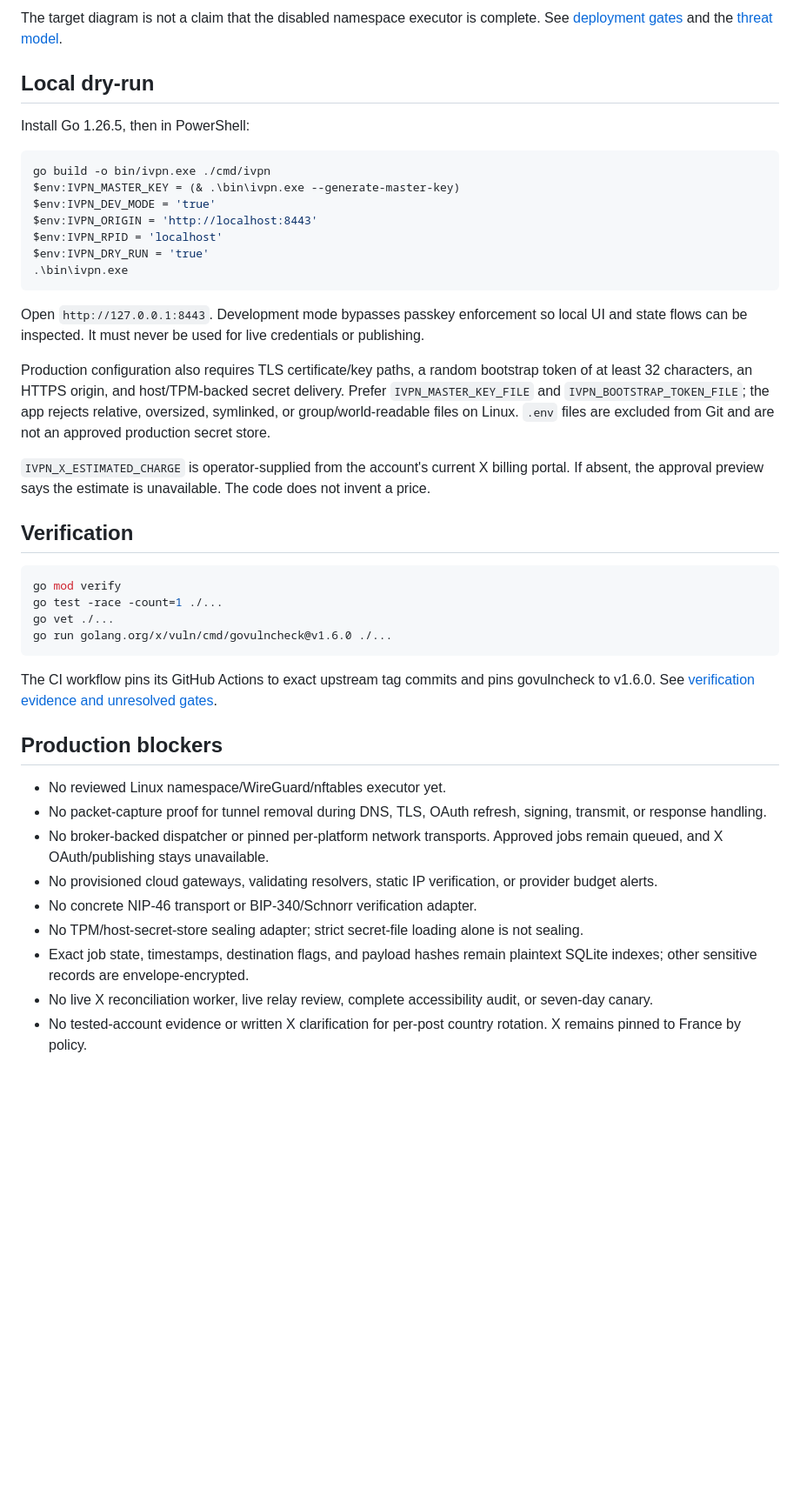
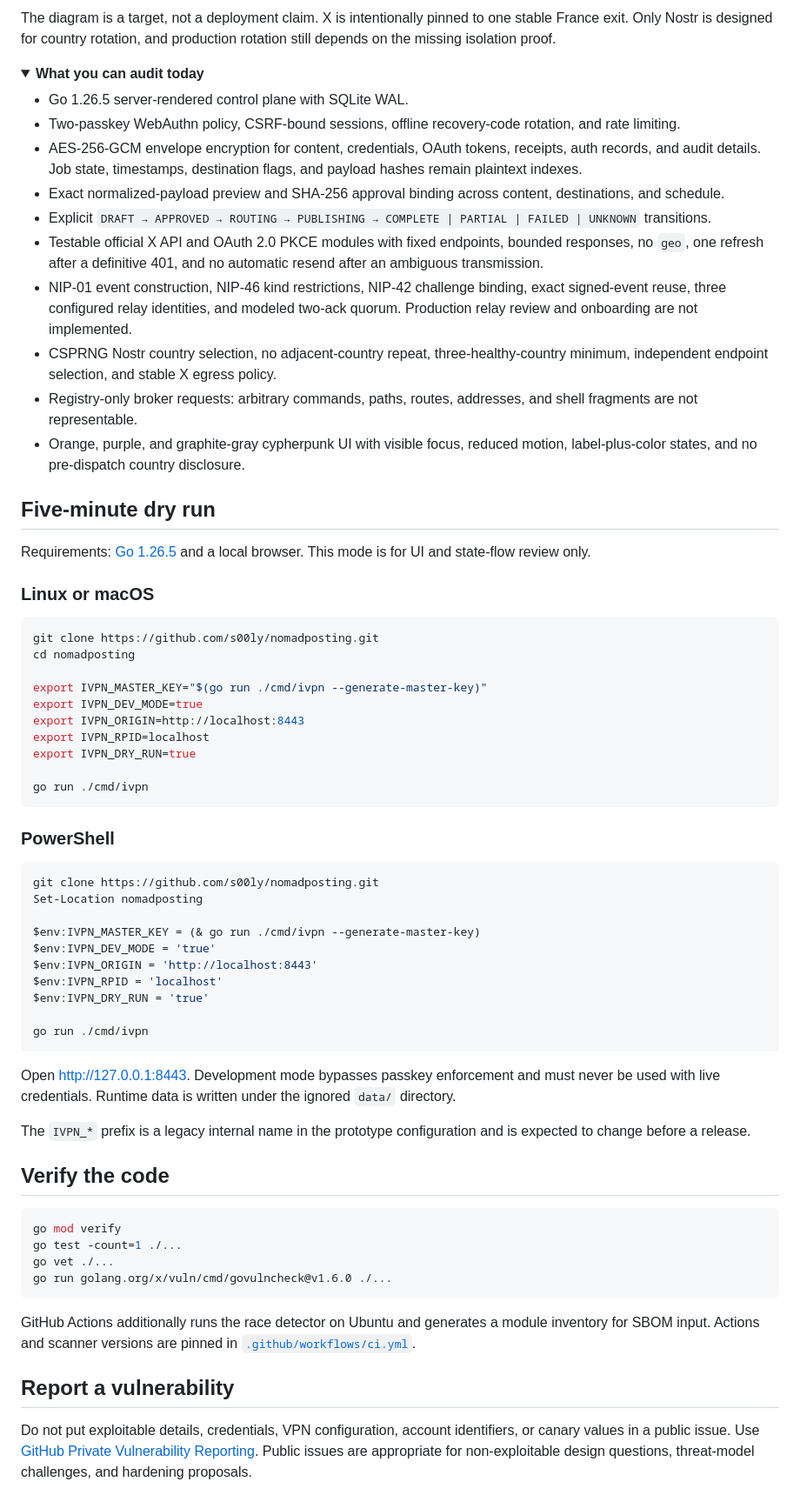
Before and after one commit to s00ly/nomadposting, a Markdown page: README.md, the part around one of its changes. Shown at 87% size. Rendered like a GitHub page; folded sections open; blank space fills up the shorter version.

Commit message:
Rewrite README for public hardening

````diff
--- a/README.md
+++ b/README.md
@@ -36,47 +97,73 @@ flowchart LR
 ```
 
-The target diagram is not a claim that the disabled namespace executor is complete. See [deployment gates](deploy/DEPLOYMENT.md) and the [threat model](docs/THREAT_MODEL.md).
+The diagram is a target, not a deployment claim. X is intentionally pinned to one stable France exit. Only Nostr is designed for country rotation, and production rotation still depends on the missing isolation proof.
 
-## Local dry-run
+<details>
+<summary><strong>What you can audit today</strong></summary>
 
-Install Go 1.26.5, then in PowerShell:
+- Go 1.26.5 server-rendered control plane with SQLite WAL.
+- Two-passkey WebAuthn policy, CSRF-bound sessions, offline recovery-code rotation, and rate limiting.
+- AES-256-GCM envelope encryption for content, credentials, OAuth tokens, receipts, auth records, and audit details. Job state, timestamps, destination flags, and payload hashes remain plaintext indexes.
+- Exact normalized-payload preview and SHA-256 approval binding across content, destinations, and schedule.
+- Explicit `DRAFT → APPROVED → ROUTING → PUBLISHING → COMPLETE | PARTIAL | FAILED | UNKNOWN` transitions.
+- Testable official X API and OAuth 2.0 PKCE modules with fixed endpoints, bounded responses, no `geo`, one refresh after a definitive 401, and no automatic resend after an ambiguous transmission.
+- NIP-01 event construction, NIP-46 kind restrictions, NIP-42 challenge binding, exact signed-event reuse, three configured relay identities, and modeled two-ack quorum. Production relay review and onboarding are not implemented.
+- CSPRNG Nostr country selection, no adjacent-country repeat, three-healthy-country minimum, independent endpoint selection, and stable X egress policy.
+- Registry-only broker requests: arbitrary commands, paths, routes, addresses, and shell fragments are not representable.
+- Orange, purple, and graphite-gray cypherpunk UI with visible focus, reduced motion, label-plus-color states, and no pre-dispatch country disclosure.
+
+</details>
+
+## Five-minute dry run
+
+Requirements: [Go 1.26.5](https://go.dev/doc/install) and a local browser. This mode is for UI and state-flow review only.
+
+### Linux or macOS
+
+```sh
+git clone https://github.com/s00ly/nomadposting.git
+cd nomadposting
+
+export IVPN_MASTER_KEY="$(go run ./cmd/ivpn --generate-master-key)"
+export IVPN_DEV_MODE=true
+export IVPN_ORIGIN=http://localhost:8443
+export IVPN_RPID=localhost
+export IVPN_DRY_RUN=true
+
+go run ./cmd/ivpn
+```
+
+### PowerShell
 
 ```powershell
-go build -o bin/ivpn.exe ./cmd/ivpn
-$env:IVPN_MASTER_KEY = (& .\bin\ivpn.exe --generate-master-key)
+git clone https://github.com/s00ly/nomadposting.git
+Set-Location nomadposting
+
+$env:IVPN_MASTER_KEY = (& go run ./cmd/ivpn --generate-master-key)
 $env:IVPN_DEV_MODE = 'true'
 $env:IVPN_ORIGIN = 'http://localhost:8443'
 $env:IVPN_RPID = 'localhost'
 $env:IVPN_DRY_RUN = 'true'
-.\bin\ivpn.exe
+
+go run ./cmd/ivpn
 ```
 
-Open `http://127.0.0.1:8443`. Development mode bypasses passkey enforcement so local UI and state flows can be inspected. It must never be used for live credentials or publishing.
+Open <http://127.0.0.1:8443>. Development mode bypasses passkey enforcement and must never be used with live credentials. Runtime data is written under the ignored `data/` directory.
 
-Production configuration also requires TLS certificate/key paths, a random bootstrap token of at least 32 characters, an HTTPS origin, and host/TPM-backed secret delivery. Prefer `IVPN_MASTER_KEY_FILE` and `IVPN_BOOTSTRAP_TOKEN_FILE`; the app rejects relative, oversized, symlinked, or group/world-readable files on Linux. `.env` files are excluded from Git and are not an approved production secret store.
+The `IVPN_*` prefix is a legacy internal name in the prototype configuration and is expected to change before a release.
 
-`IVPN_X_ESTIMATED_CHARGE` is operator-supplied from the account's current X billing portal. If absent, the approval preview says the estimate is unavailable. The code does not invent a price.
-
-## Verification
+## Verify the code
 
 ```sh
 go mod verify
-go test -race -count=1 ./...
+go test -count=1 ./...
 go vet ./...
 go run golang.org/x/vuln/cmd/govulncheck@v1.6.0 ./...
 ```
 
-The CI workflow pins its GitHub Actions to exact upstream tag commits and pins govulncheck to v1.6.0. See [verification evidence and unresolved gates](docs/VERIFICATION.md).
+GitHub Actions additionally runs the race detector on Ubuntu and generates a module inventory for SBOM input. Actions and scanner versions are pinned in [`.github/workflows/ci.yml`](.github/workflows/ci.yml).
 
-## Production blockers
+## Report a vulnerability
 
-- No reviewed Linux namespace/WireGuard/nftables executor yet.
-- No packet-capture proof for tunnel removal during DNS, TLS, OAuth refresh, signing, transmit, or response handling.
-- No broker-backed dispatcher or pinned per-platform network transports. Approved jobs remain queued, and X OAuth/publishing stays unavailable.
-- No provisioned cloud gateways, validating resolvers, static IP verification, or provider budget alerts.
-- No concrete NIP-46 transport or BIP-340/Schnorr verification adapter.
-- No TPM/host-secret-store sealing adapter; strict secret-file loading alone is not sealing.
-- Exact job state, timestamps, destination flags, and payload hashes remain plaintext SQLite indexes; other sensitive records are envelope-encrypted.
-- No live X reconciliation worker, live relay review, complete accessibility audit, or seven-day canary.
-- No tested-account evidence or written X clarification for per-post country rotation. X remains pinned to France by policy.
+Do not put exploitable details, credentials, VPN configuration, account identifiers, or canary values in a public issue. Use [GitHub Private Vulnerability Reporting](https://github.com/s00ly/nomadposting/security/advisories/new). Public issues are appropriate for non-exploitable design questions, threat-model challenges, and hardening proposals.
 
````
Also changed, not shown: other parts of README.md (+111 -26 lines), docs/SECURITY.md (+1 -1 lines), docs/VERIFICATION.md (+2 -2 lines).
